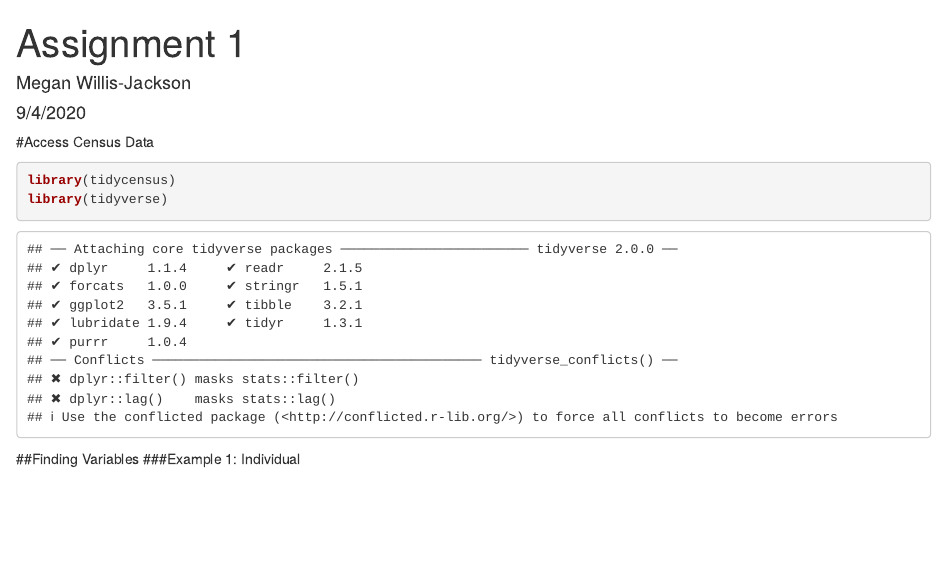
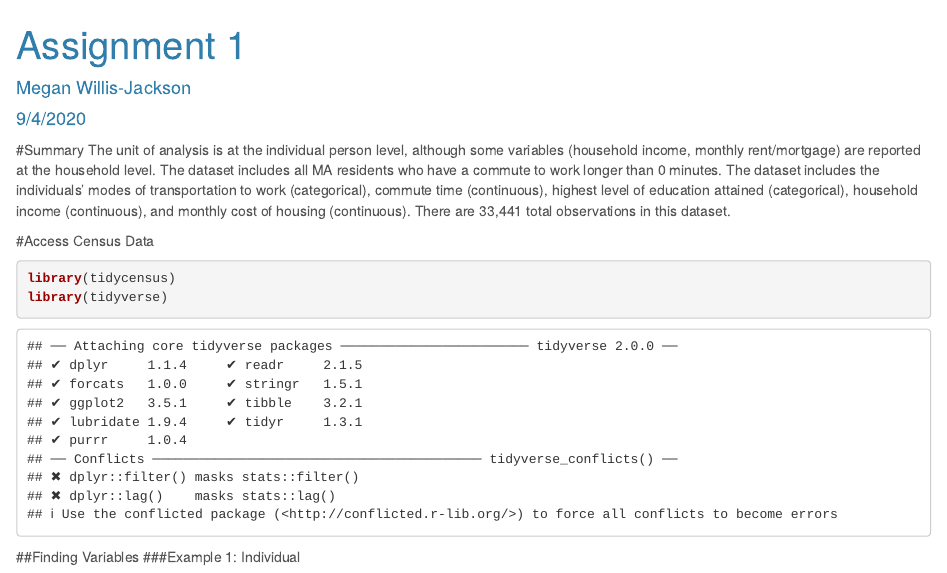
Before and after one commit to SES-5215-F2020/mwillisjackson-quant, an R Markdown document (Assignment1.Rmd): the page in a window 1100 px wide, from its top. Rendered offline with R 4.5, knitr and Pandoc, with nearby package versions; some code elsewhere in the file could not run offline.

Commit message:
Update assignment 1

````diff
--- a/Assignment1.Rmd
+++ b/Assignment1.Rmd
@@ -2,9 +2,13 @@
 title: "Assignment 1"
 author: "Megan Willis-Jackson"
 date: "9/4/2020"
-output: html_document
+output:
+  html_document:
+    toc: yes
+    theme: cerulean
 ---
-
+#Summary
+The unit of analysis is at the individual person level, although some variables (household income, monthly rent/mortgage) are reported at the household level. The dataset includes all MA residents who have a commute to work longer than 0 minutes. The dataset includes the individuals' modes of transportation to work (categorical), commute time (continuous), highest level of education attained (categorical), household income (continuous), and monthly cost of housing (continuous). There are 33,441 total observations in this dataset.
 
 #Access Census Data
 ```{r load libraries}
````
Also changed, not shown: Assignment1.html, people.csv, Assignment1.Rmd (5 more changed lines).
